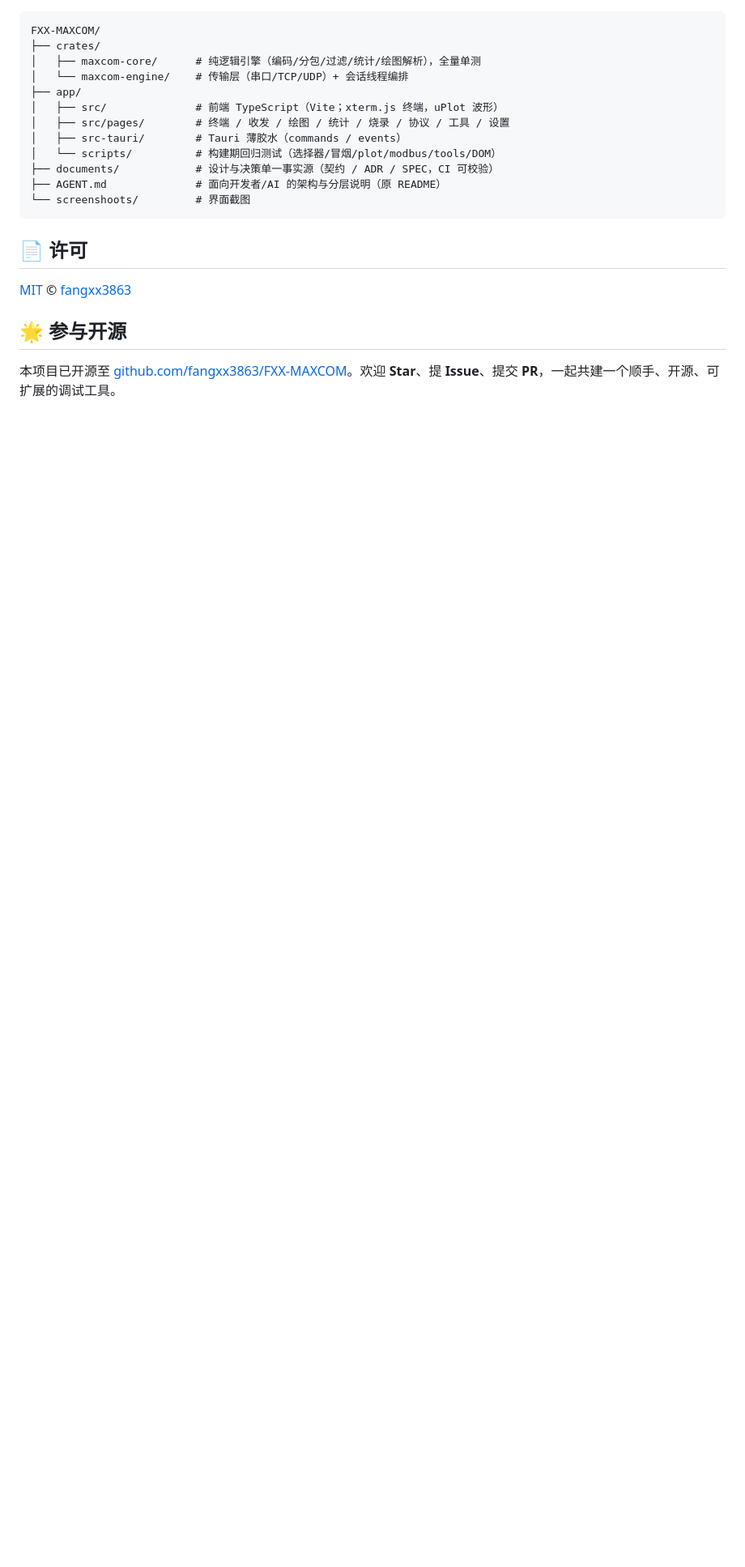
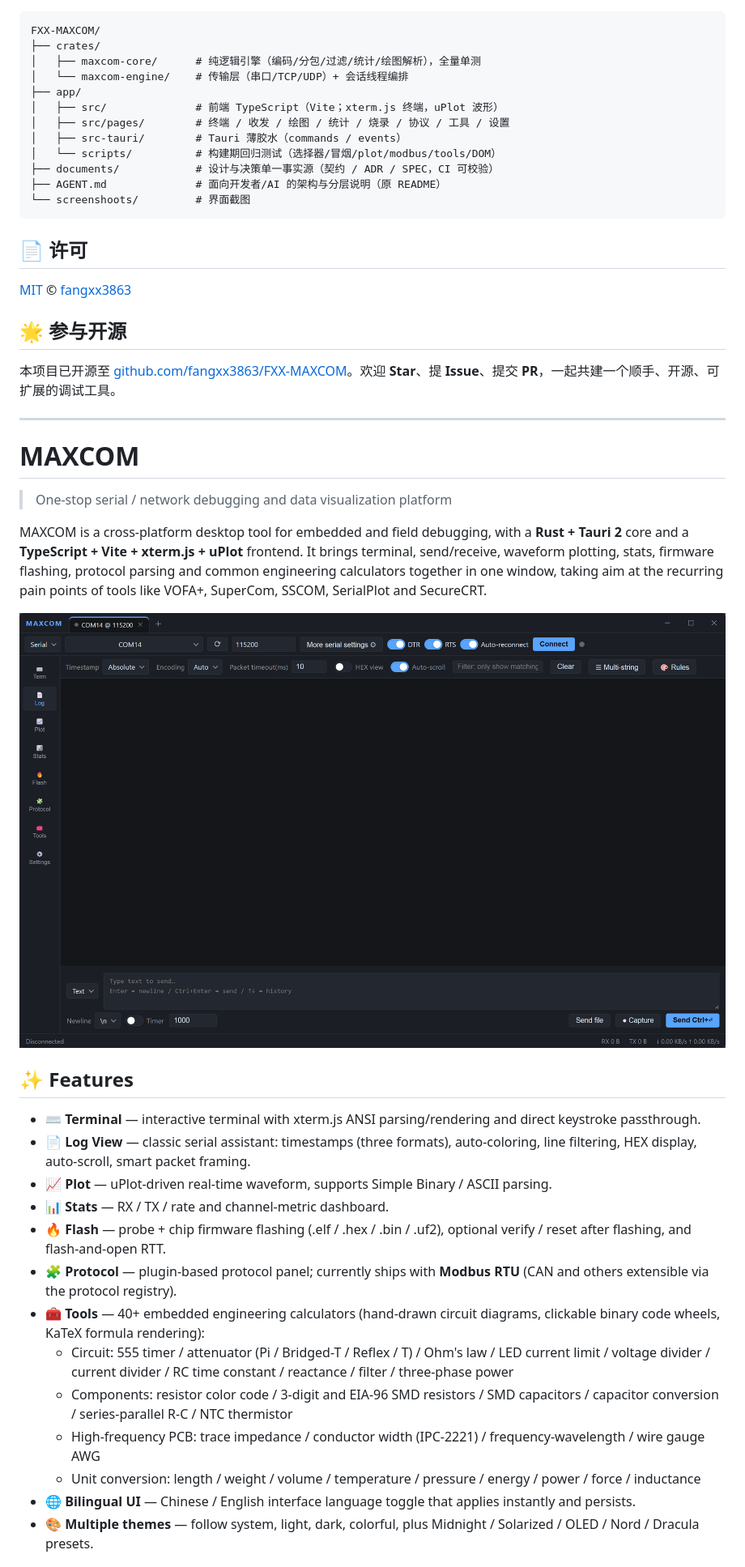
Before and after one commit to fangxx3863/FXX-MAXCOM, a Markdown page: README.md, the part around the change printed below. Shown: that part at 81% size. GitHub-like rendering; pictures changed too: screenshoots/main_ui_en.png (added); blank space fills up the shorter version.

Commit message:
docs: README 改为中英双语（顶部链接切换，--- 分隔），新增英文界面截图

```diff
--- a/README.md
+++ b/README.md
@@ -80,3 +88,32 @@ FXX-MAXCOM/
 ## 🌟 参与开源
 
 本项目已开源至 [github.com/fangxx3863/FXX-MAXCOM](https://github.com/fangxx3863/FXX-MAXCOM)。欢迎 **Star**、提 **Issue**、提交 **PR**，一起共建一个顺手、开源、可扩展的调试工具。
+
+---
+
+<a id="english"></a>
+
+# MAXCOM
+
+> One-stop serial / network debugging and data visualization platform
+
+MAXCOM is a cross-platform desktop tool for embedded and field debugging, with a **Rust + Tauri 2** core and a **TypeScript + Vite + xterm.js + uPlot** frontend. It brings terminal, send/receive, waveform plotting, stats, firmware flashing, protocol parsing and common engineering calculators together in one window, taking aim at the recurring pain points of tools like VOFA+, SuperCom, SSCOM, SerialPlot and SecureCRT.
+
+![Main interface](screenshoots/main_ui_en.png)
+
+## ✨ Features
+
+- **⌨️ Terminal** — interactive terminal with xterm.js ANSI parsing/rendering and direct keystroke passthrough.
+- **📄 Log View** — classic serial assistant: timestamps (three formats), auto-coloring, line filtering, HEX display, auto-scroll, smart packet framing.
+- **📈 Plot** — uPlot-driven real-time waveform, supports Simple Binary / ASCII parsing.
+- **📊 Stats** — RX / TX / rate and channel-metric dashboard.
+- **🔥 Flash** — probe + chip firmware flashing (.elf / .hex / .bin / .uf2), optional verify / reset after flashing, and flash-and-open RTT.
+- **🧩 Protocol** — plugin-based protocol panel; currently ships with **Modbus RTU** (CAN and others extensible via the protocol registry).
+- **🧰 Tools** — 40+ embedded engineering calculators (hand-drawn circuit diagrams, clickable binary code wheels, KaTeX formula rendering):
+  - Circuit: 555 timer / attenuator (Pi / Bridged-T / Reflex / T) / Ohm's law / LED current limit / voltage divider / current divider / RC time constant / reactance / filter / three-phase power
+  - Components: resistor color code / 3-digit and EIA-96 SMD resistors / SMD capacitors / capacitor conversion / series-parallel R-C / NTC thermistor
+  - High-frequency PCB: trace impedance / conductor width (IPC-2221) / frequency-wavelength / wire gauge AWG
+  - Unit conversion: length / weight / volume / temperature / pressure / energy / power / force / inductance
+- **🌐 Bilingual UI** — Chinese / English interface language toggle that applies instantly and persists.
+- **🎨 Multiple themes** — follow system, light, dark, colorful, plus Midnight / Solarized / OLED / Nord / Dracula presets.
+
```
Also changed, not shown: other parts of README.md (+66 -0 lines).
